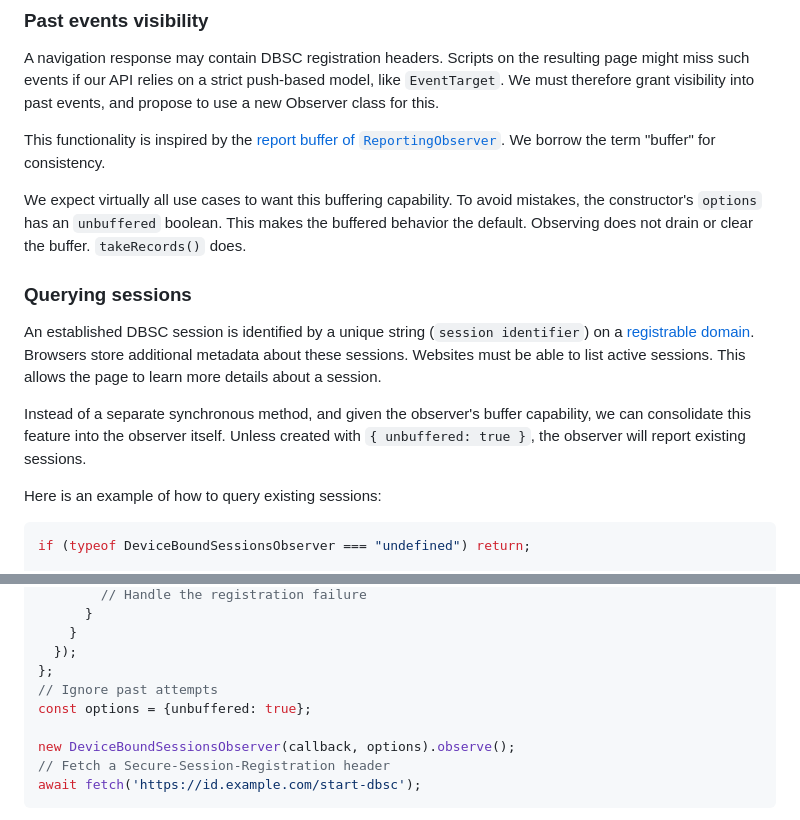
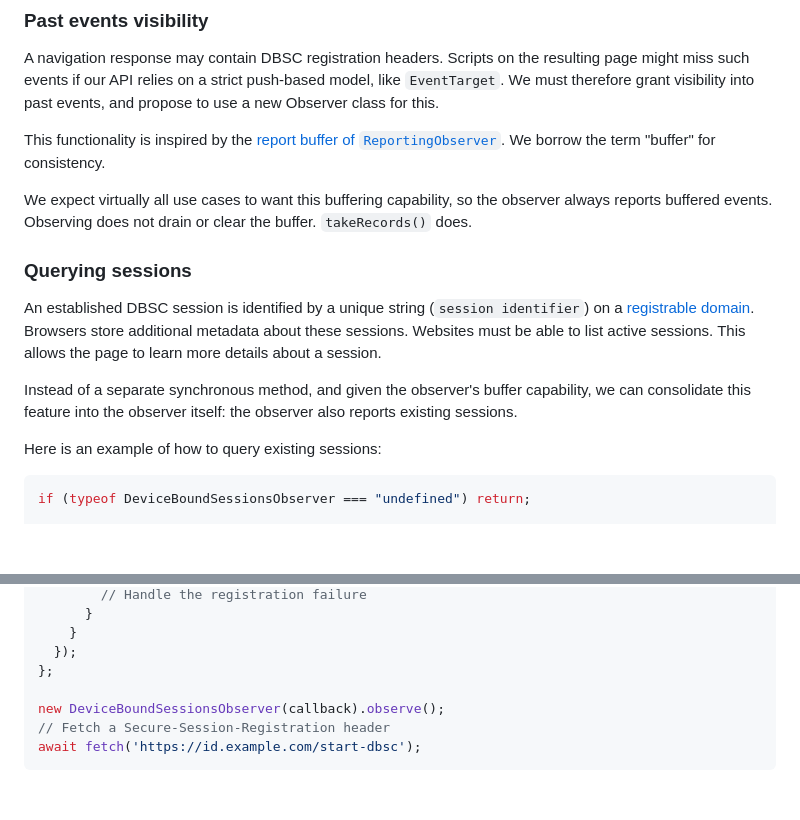
Before and after one commit to explainers-by-googlers/dbsc-js-api, a Markdown page: README.md, 2 parts joined by grey strips. GitHub-like rendering; blank space fills up the shorter version.

Commit message:
Remove unbuffered option from explainer.

````diff
--- a/README.md
+++ b/README.md
@@ -49,13 +49,13 @@ A navigation response may contain DBSC registration headers. Scripts on the resu
 
 This functionality is inspired by the [report buffer of `ReportingObserver`](https://www.w3.org/TR/reporting-1/#observers). We borrow the term "buffer" for consistency.
 
-We expect virtually all use cases to want this buffering capability. To avoid mistakes, the constructor's `options` has an `unbuffered` boolean. This makes the buffered behavior the default. Observing does not drain or clear the buffer. `takeRecords()` does.
+We expect virtually all use cases to want this buffering capability, so the observer always reports buffered events. Observing does not drain or clear the buffer. `takeRecords()` does.
 
 ### Querying sessions
 
 An established DBSC session is identified by a unique string (`session identifier`) on a [registrable domain](https://url.spec.whatwg.org/#host-registrable-domain). Browsers store additional metadata about these sessions. Websites must be able to list active sessions. This allows the page to learn more details about a session.
 
-Instead of a separate synchronous method, and given the observer's buffer capability, we can consolidate this feature into the observer itself. Unless created with `{ unbuffered: true }`, the observer will report existing sessions.
+Instead of a separate synchronous method, and given the observer's buffer capability, we can consolidate this feature into the observer itself: the observer also reports existing sessions.
 
 Here is an example of how to query existing sessions:
 
@@ -113,10 +113,8 @@ const callback = (reports, observer) => {
     }
   });
 };
-// Ignore past attempts
-const options = {unbuffered: true};
 
-new DeviceBoundSessionsObserver(callback, options).observe();
+new DeviceBoundSessionsObserver(callback).observe();
 // Fetch a Secure-Session-Registration header
 await fetch('https://id.example.com/start-dbsc');
 ```
````
